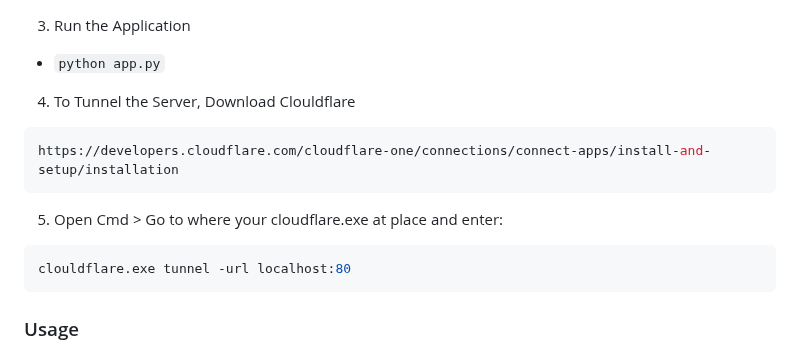
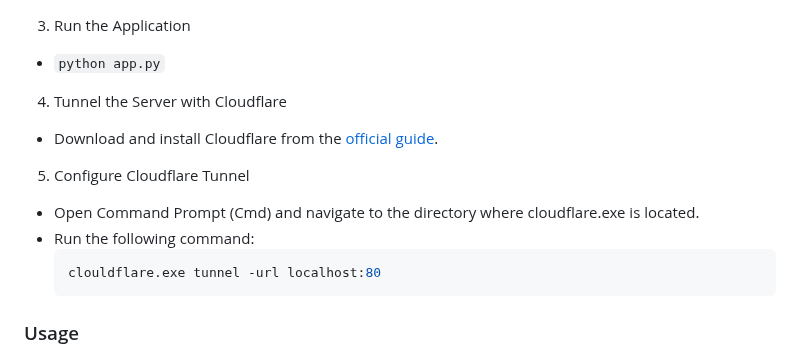
Before and after one commit to suragaru/Interactive_LED_Lights, a Markdown page: README.md, the part around the change. Drawn GitHub-style.

````diff
--- a/README.md
+++ b/README.md
@@ -71,12 +71,12 @@ Whether you use this project, have learned something from it, or just like it, p
 3. Run the Application <br>
 - `python app.py`
 
-4. To Tunnel the Server, Download Clouldflare
-  ```bash
-  https://developers.cloudflare.com/cloudflare-one/connections/connect-apps/install-and-setup/installation
-  ```
+4. Tunnel the Server with Cloudflare
+- Download and install Cloudflare from the <a href="https://developers.cloudflare.com/cloudflare-one/connections/connect-networks/downloads/">official guide</a>.
 
-5. Open Cmd > Go to where your cloudflare.exe at place and enter:
+5. Configure Cloudflare Tunnel
+- Open Command Prompt (Cmd) and navigate to the directory where cloudflare.exe is located.
+- Run the following command:
   ```bash
   clouldflare.exe tunnel -url localhost:80
   ```
````
